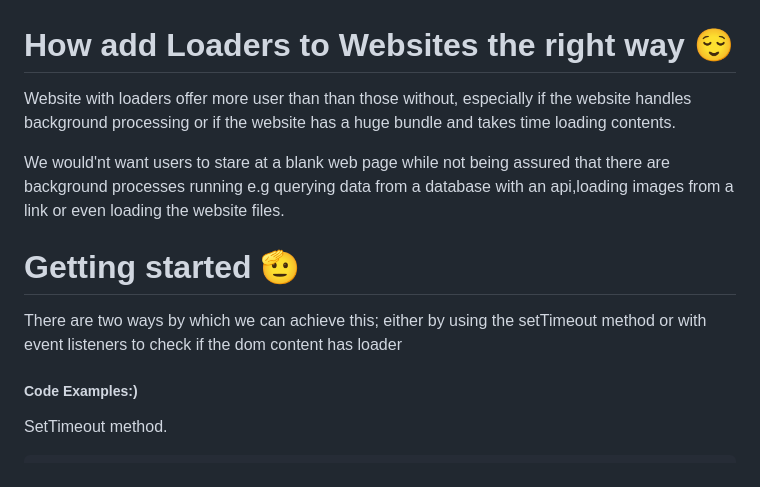
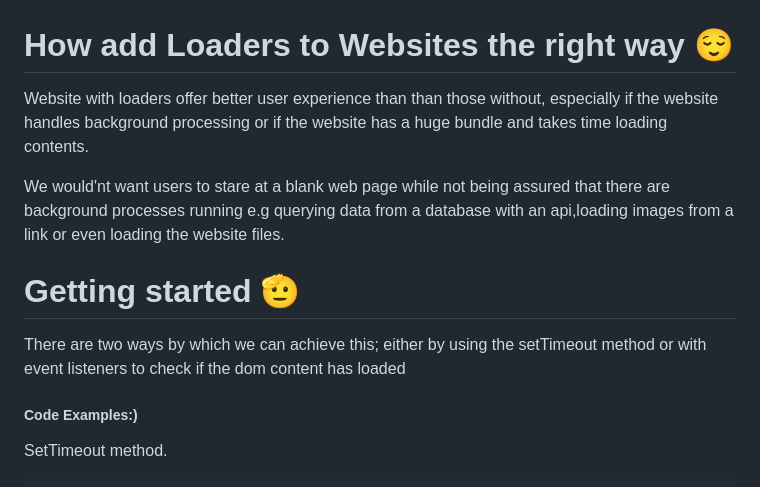
Before and after one commit to Unrealrojo234/Loader, a Markdown page: README.md, the part around the change. Drawn GitHub-style.

Commit message:
final one

```diff
--- a/README.md
+++ b/README.md
@@ -1,10 +1,10 @@
 # How add Loaders to Websites the right way 😌
 
-<p>Website with loaders offer more user than than those without, especially if the website handles background processing or if the website has a huge bundle and takes time loading contents.</p>
+<p>Website with loaders offer better user experience than than those without, especially if the website handles background processing or if the website has a huge bundle and takes time loading contents.</p>
 <p>We would'nt want users to stare at a blank web page while not being assured that there are background processes running e.g querying data from a database with an api,loading images from a link or even loading the website files.</p>
 
 <h1>Getting started 🫡</h1>
-<p>There are two ways by which we can achieve this; either by using the setTimeout method or with event listeners to check if the dom content has loader</p>
+<p>There are two ways by which we can achieve this; either by using the setTimeout method or with event listeners to check if the dom content has loaded</p>
 <h5>Code Examples:)</h5>
 <p>SetTimeout method.</p>
 
```
